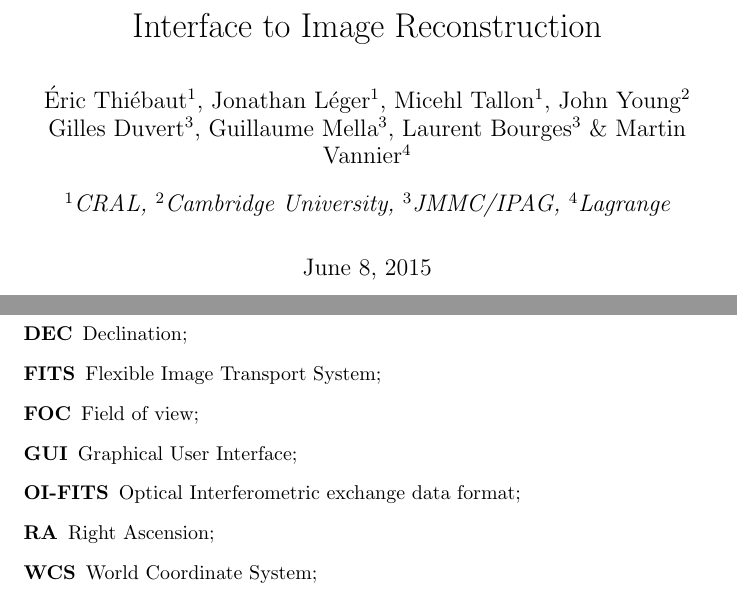
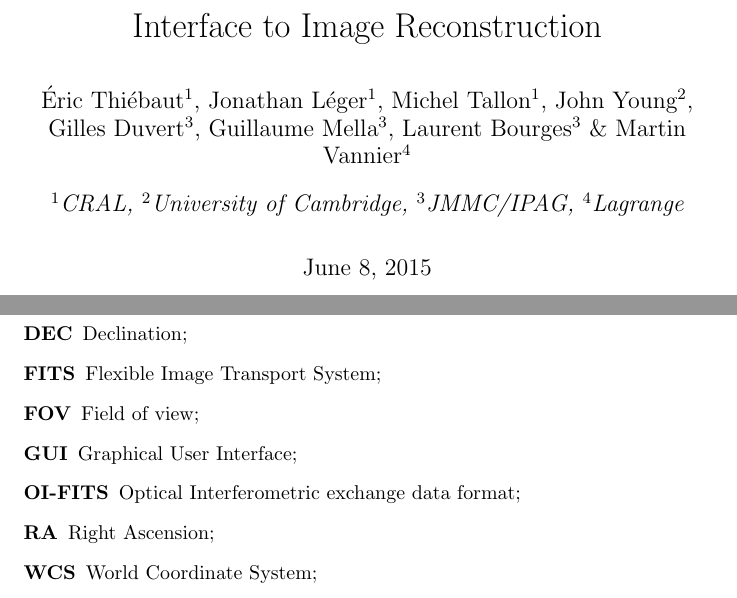
Before and after one commit to JMMC-OpenDev/OI-Imaging-JRA, a LaTeX document (doc/OI-Interface.tex): two parts of pages 1 and 7 of 8, joined at a grey line, cut so that both start at the same text. Compiled offline with pdfLaTeX.

Commit message:
Minor edits.

```diff
--- a/doc/OI-Interface.tex
+++ b/doc/OI-Interface.tex
@@ -42,11 +42,11 @@
 
 \title{Interface to Image Reconstruction}
 
-\author{Éric Thiébaut$^1$, Jonathan Léger$^1$, Micehl Tallon$^1$, John
-  Young$^2$ Gilles Duvert$^3$, Guillaume Mella$^3$, Laurent Bourges$^3$ \&
+\author{Éric Thiébaut$^1$, Jonathan Léger$^1$, Michel Tallon$^1$, John
+  Young$^2$, Gilles Duvert$^3$, Guillaume Mella$^3$, Laurent Bourges$^3$ \&
   Martin Vannier$^4$}
 
-\affil{$^1$CRAL, $^2$Cambridge University, $^3$JMMC/IPAG, $^4$Lagrange}
+\affil{$^1$CRAL, $^2$University of Cambridge, $^3$JMMC/IPAG, $^4$Lagrange}
 
 
 \date{\today}
@@ -404,7 +404,7 @@ Label & Format & Description \\
 \begin{description}
 \item[DEC] Declination;
 \item[FITS] Flexible Image Transport System;
-\item[FOC] Field of view;
+\item[FOV] Field of view;
 \item[GUI] Graphical User Interface;
 \item[OI-FITS] Optical Interferometric exchange data format;
 \item[RA] Right Ascension;
```
Also changed, not shown: doc/OI-Interface.pdf.
